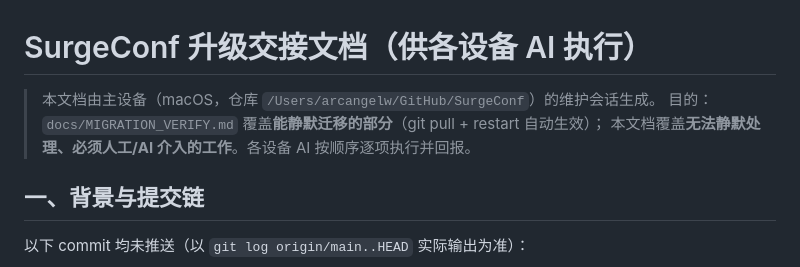
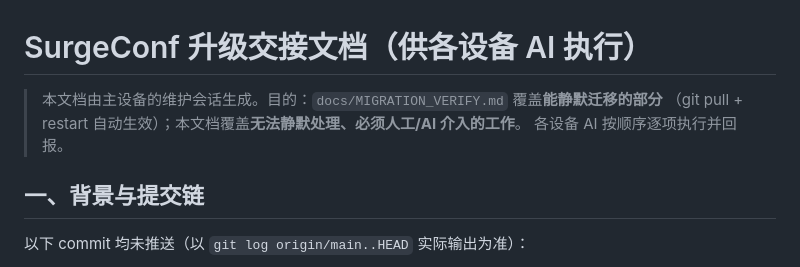
Before and after one commit to arcangelw/SurgeConf, a Markdown page: docs/HANDOVER.md, the part around the change. Rendered like a GitHub page.

```diff
--- a/docs/HANDOVER.md
+++ b/docs/HANDOVER.md
@@ -1,8 +1,9 @@
 # SurgeConf 升级交接文档（供各设备 AI 执行）
 
-> 本文档由主设备（macOS，仓库 `/Users/arcangelw/GitHub/SurgeConf`）的维护会话生成。
-> 目的：`docs/MIGRATION_VERIFY.md` 覆盖**能静默迁移的部分**（git pull + restart 自动生效）；
-> 本文档覆盖**无法静默处理、必须人工/AI 介入的工作**。各设备 AI 按顺序逐项执行并回报。
+> 本文档由主设备的维护会话生成。目的：`docs/MIGRATION_VERIFY.md` 覆盖**能静默迁移的部分**
+> （git pull + restart 自动生效）；本文档覆盖**无法静默处理、必须人工/AI 介入的工作**。
+> 各设备 AI 按顺序逐项执行并回报。
+
 
 ## 一、背景与提交链
 
```
